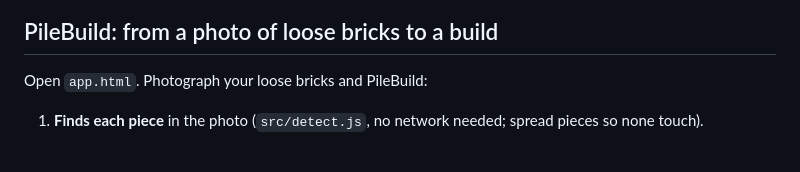
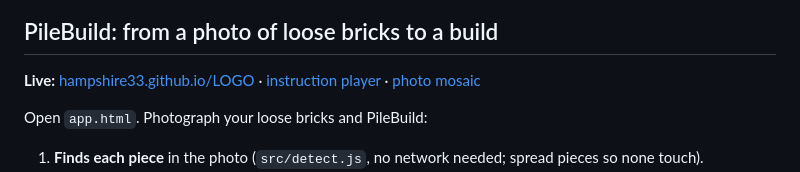
Before and after one commit to Hampshire33/LOGO, a Markdown page: README.md, the part around the change. Rendered like a GitHub page; blank space fills up the shorter version.

Commit message:
README: link the live site
Co-Authored-By: Claude Opus 5.5 <noreply@anthropic.com>
Claude-Session: https://claude.ai/code/session_0162bZZuhVF8B8Y9muQ3Qm5E

```diff
--- a/README.md
+++ b/README.md
@@ -60,6 +60,8 @@ Or open `mosaic.html`, drop in a photo and tune the same settings in the browser
 
 ## PileBuild: from a photo of loose bricks to a build
 
+**Live:** [hampshire33.github.io/LOGO](https://hampshire33.github.io/LOGO/) · [instruction player](https://hampshire33.github.io/LOGO/player.html) · [photo mosaic](https://hampshire33.github.io/LOGO/mosaic.html)
+
 Open `app.html`. Photograph your loose bricks and PileBuild:
 
 1. **Finds each piece** in the photo (`src/detect.js`, no network needed; spread pieces so none touch).
```
